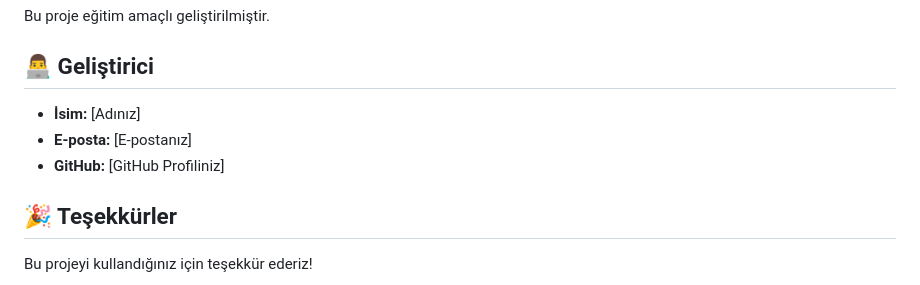
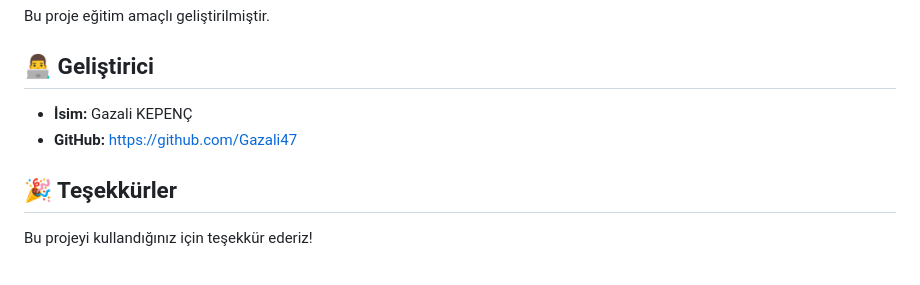
Before and after one commit to Gazali47/bilet-satin-alma, a Markdown page: README.md, the part around the change. Drawn GitHub-style.

Commit message:
bilet-satin-alma

```diff
--- a/README.md
+++ b/README.md
@@ -177,9 +177,8 @@ Bu proje eğitim amaçlı geliştirilmiştir.
 
 ## 👨‍💻 Geliştirici
 
-- **İsim:** [Adınız]
-- **E-posta:** [E-postanız]
-- **GitHub:** [GitHub Profiliniz]
+- **İsim:** Gazali KEPENÇ
+- **GitHub:** https://github.com/Gazali47
 
 ## 🎉 Teşekkürler
 
```
